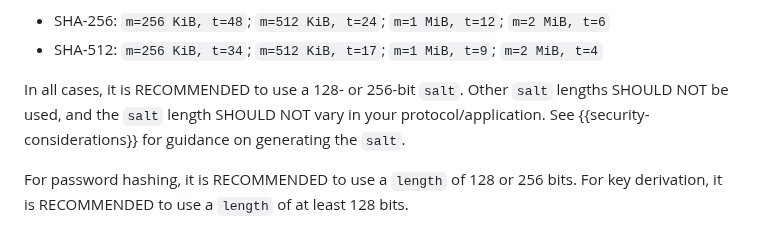
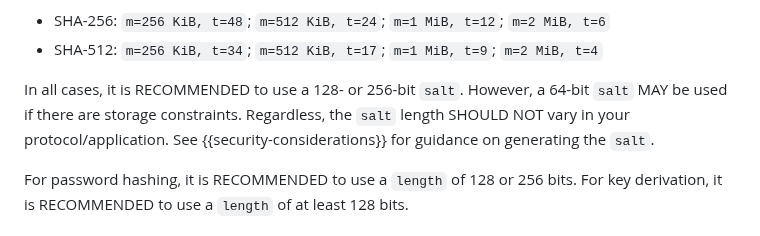
Before and after one commit to samuel-lucas6/draft-lucas-bkdf, a Markdown page: draft-lucas-balloon-hashing.md, the part around the change. Drawn GitHub-style.

Commit message:
Say 64-bit salts are acceptable if there are storage constraints
As discussed in #14. Matches the Argon2 RFC.

```diff
--- a/draft-lucas-balloon-hashing.md
+++ b/draft-lucas-balloon-hashing.md
@@ -344,7 +344,7 @@ To cause an attacker to get < 10 kH/s on an RTX 4080 Super GPU, the parameters m
 - SHA-256: `m=256 KiB, t=48`; `m=512 KiB, t=24`; `m=1 MiB, t=12`; `m=2 MiB, t=6`
 - SHA-512: `m=256 KiB, t=34`; `m=512 KiB, t=17`; `m=1 MiB, t=9`; `m=2 MiB, t=4`
 
-In all cases, it is RECOMMENDED to use a 128- or 256-bit `salt`. Other `salt` lengths SHOULD NOT be used, and the `salt` length SHOULD NOT vary in your protocol/application. See {{security-considerations}} for guidance on generating the `salt`.
+In all cases, it is RECOMMENDED to use a 128- or 256-bit `salt`. However, a 64-bit `salt` MAY be used if there are storage constraints. Regardless, the `salt` length SHOULD NOT vary in your protocol/application. See {{security-considerations}} for guidance on generating the `salt`.
 
 For password hashing, it is RECOMMENDED to use a `length` of 128 or 256 bits. For key derivation, it is RECOMMENDED to use a `length` of at least 128 bits.
 
```
